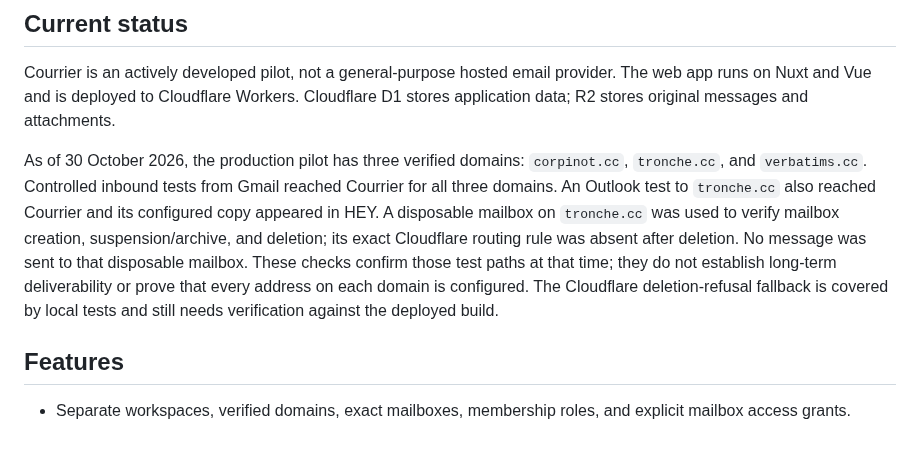
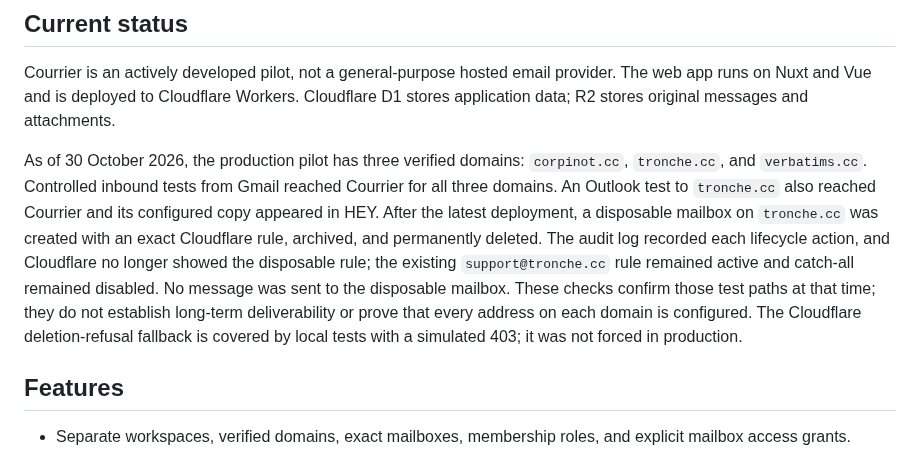
Before and after one commit to rootasjey/courrier, a Markdown page: README.md, the part around the change. GitHub-like rendering.

Commit message:
docs(plan): record deployed mailbox lifecycle check

```diff
--- a/README.md
+++ b/README.md
@@ -6,7 +6,7 @@ Courrier is a personal, multi-domain email workspace. It receives mail for expli
 
 Courrier is an actively developed pilot, not a general-purpose hosted email provider. The web app runs on Nuxt and Vue and is deployed to Cloudflare Workers. Cloudflare D1 stores application data; R2 stores original messages and attachments.
 
-As of 30 October 2026, the production pilot has three verified domains: `corpinot.cc`, `tronche.cc`, and `verbatims.cc`. Controlled inbound tests from Gmail reached Courrier for all three domains. An Outlook test to `tronche.cc` also reached Courrier and its configured copy appeared in HEY. A disposable mailbox on `tronche.cc` was used to verify mailbox creation, suspension/archive, and deletion; its exact Cloudflare routing rule was absent after deletion. No message was sent to that disposable mailbox. These checks confirm those test paths at that time; they do not establish long-term deliverability or prove that every address on each domain is configured. The Cloudflare deletion-refusal fallback is covered by local tests and still needs verification against the deployed build.
+As of 30 October 2026, the production pilot has three verified domains: `corpinot.cc`, `tronche.cc`, and `verbatims.cc`. Controlled inbound tests from Gmail reached Courrier for all three domains. An Outlook test to `tronche.cc` also reached Courrier and its configured copy appeared in HEY. After the latest deployment, a disposable mailbox on `tronche.cc` was created with an exact Cloudflare rule, archived, and permanently deleted. The audit log recorded each lifecycle action, and Cloudflare no longer showed the disposable rule; the existing `support@tronche.cc` rule remained active and catch-all remained disabled. No message was sent to the disposable mailbox. These checks confirm those test paths at that time; they do not establish long-term deliverability or prove that every address on each domain is configured. The Cloudflare deletion-refusal fallback is covered by local tests with a simulated 403; it was not forced in production.
 
 ## Features
 
```
Also changed, not shown: PLAN.md (+3 -3 lines).
